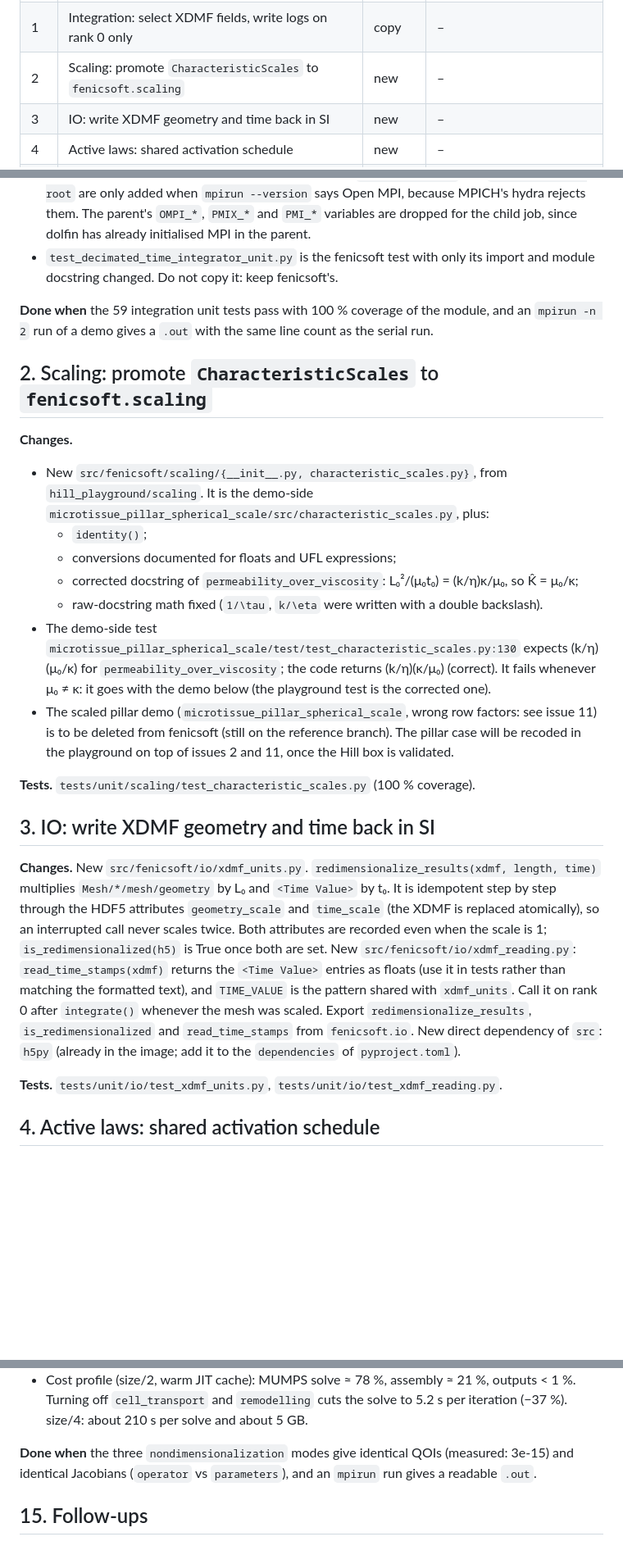
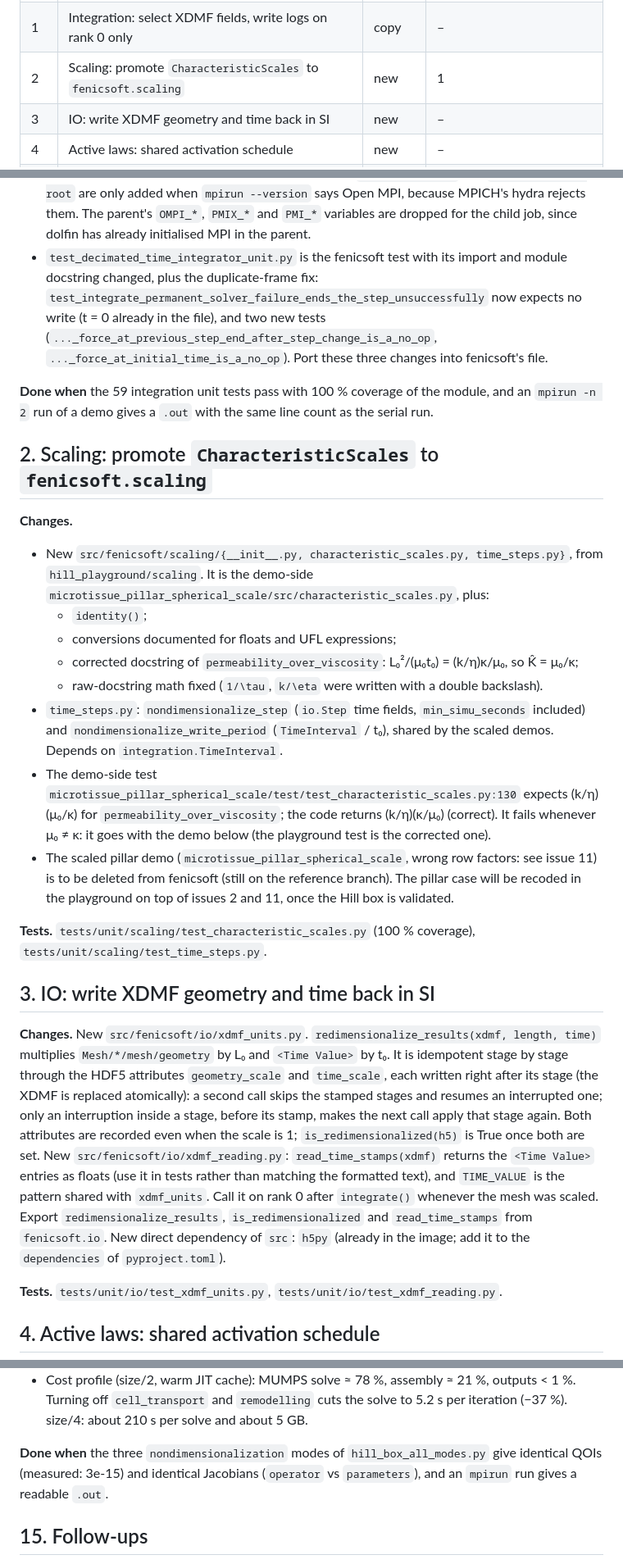
Before and after one commit to Th0masLavigne/Hill-preparation-playground, a Markdown page: TRANSFER.md, 3 parts joined by grey strips. Shown at 82% size. Drawn GitHub-style; blank space fills up the shorter version.

```diff
--- a/TRANSFER.md
+++ b/TRANSFER.md
@@ -13,7 +13,7 @@ Legend: **new**: the file does not exist in fenicsoft. **change**: patch an exis
 |---|---|---|---|
 | 0 | Shared UFL guards (package root) `piecewise`, `floored`, `capped`, `macaulay`, `macaulay_negative` | new | – |
 | 1 | Integration: select XDMF fields, write logs on rank 0 only | copy | – |
-| 2 | Scaling: promote `CharacteristicScales` to `fenicsoft.scaling` | new | – |
+| 2 | Scaling: promote `CharacteristicScales` to `fenicsoft.scaling` | new | 1 |
 | 3 | IO: write XDMF geometry and time back in SI | new | – |
 | 4 | Active laws: shared activation schedule | new | – |
 | 5 | Hill chain law (self-contained) | new | 0, 4 |
@@ -58,26 +59,27 @@ Legend: **new**: the file does not exist in fenicsoft. **change**: patch an exis
   - the plateau exit on a real problem, including the "before `min_simu_seconds`" and "not yet stagnant" branches.
 - `integrator_case.py` is a no-flux diffusion with c₀ = 1 + cos πx, so c → 1 and the plateau is reached around t ≈ 0.6. Avoid a Dirichlet BC with a single subsol: it does not act on the solution and the case becomes trivial (c ≡ 0).
 - The MPI test works with both MPICH and Open MPI. `--oversubscribe` and `--allow-run-as-root` are only added when `mpirun --version` says Open MPI, because MPICH's hydra rejects them. The parent's `OMPI_*`, `PMIX_*` and `PMI_*` variables are dropped for the child job, since dolfin has already initialised MPI in the parent.
-- `test_decimated_time_integrator_unit.py` is the fenicsoft test with only its import and module docstring changed. Do not copy it: keep fenicsoft's.
+- `test_decimated_time_integrator_unit.py` is the fenicsoft test with its import and module docstring changed, plus the duplicate-frame fix: `test_integrate_permanent_solver_failure_ends_the_step_unsuccessfully` now expects no write (t = 0 already in the file), and two new tests (`..._force_at_previous_step_end_after_step_change_is_a_no_op`, `..._force_at_initial_time_is_a_no_op`). Port these three changes into fenicsoft's file.
 
 **Done when** the 59 integration unit tests pass with 100 % coverage of the module, and an `mpirun -n 2` run of a demo gives a `.out` with the same line count as the serial run.
 
 ## 2. Scaling: promote `CharacteristicScales` to `fenicsoft.scaling`
 
 **Changes.**
-- New `src/fenicsoft/scaling/{__init__.py, characteristic_scales.py}`, from `hill_playground/scaling`. It is the demo-side `microtissue_pillar_spherical_scale/src/characteristic_scales.py`, plus:
+- New `src/fenicsoft/scaling/{__init__.py, characteristic_scales.py, time_steps.py}`, from `hill_playground/scaling`. It is the demo-side `microtissue_pillar_spherical_scale/src/characteristic_scales.py`, plus:
   - `identity()`;
   - conversions documented for floats and UFL expressions;
   - corrected docstring of `permeability_over_viscosity`: L₀²/(μ₀t₀) = (k/η)κ/μ₀, so K̂ = μ₀/κ;
   - raw-docstring math fixed (`1/\tau`, `k/\eta` were written with a double backslash).
+- `time_steps.py`: `nondimensionalize_step` (`io.Step` time fields, `min_simu_seconds` included) and `nondimensionalize_write_period` (`TimeInterval` / t₀), shared by the scaled demos. Depends on `integration.TimeInterval`.
 - The demo-side test `microtissue_pillar_spherical_scale/test/test_characteristic_scales.py:130` expects (k/η)(μ₀/κ) for `permeability_over_viscosity`; the code returns (k/η)(κ/μ₀) (correct). It fails whenever μ₀ ≠ κ: it goes with the demo below (the playground test is the corrected one).
 - The scaled pillar demo (`microtissue_pillar_spherical_scale`, wrong row factors: see issue 11) is to be deleted from fenicsoft (still on the reference branch). The pillar case will be recoded in the playground on top of issues 2 and 11, once the Hill box is validated.
 
-**Tests.** `tests/unit/scaling/test_characteristic_scales.py` (100 % coverage).
+**Tests.** `tests/unit/scaling/test_characteristic_scales.py` (100 % coverage), `tests/unit/scaling/test_time_steps.py`.
 
 ## 3. IO: write XDMF geometry and time back in SI
 
-**Changes.** New `src/fenicsoft/io/xdmf_units.py`. `redimensionalize_results(xdmf, length, time)` multiplies `Mesh/*/mesh/geometry` by L₀ and `<Time Value>` by t₀. It is idempotent step by step through the HDF5 attributes `geometry_scale` and `time_scale` (the XDMF is replaced atomically), so an interrupted call never scales twice. Both attributes are recorded even when the scale is 1; `is_redimensionalized(h5)` is True once both are set. New `src/fenicsoft/io/xdmf_reading.py`: `read_time_stamps(xdmf)` returns the `<Time Value>` entries as floats (use it in tests rather than matching the formatted text), and `TIME_VALUE` is the pattern shared with `xdmf_units`. Call it on rank 0 after `integrate()` whenever the mesh was scaled. Export `redimensionalize_results`, `is_redimensionalized` and `read_time_stamps` from `fenicsoft.io`. New direct dependency of `src`: `h5py` (already in the image; add it to the `dependencies` of `pyproject.toml`).
+**Changes.** New `src/fenicsoft/io/xdmf_units.py`. `redimensionalize_results(xdmf, length, time)` multiplies `Mesh/*/mesh/geometry` by L₀ and `<Time Value>` by t₀. It is idempotent stage by stage through the HDF5 attributes `geometry_scale` and `time_scale`, each written right after its stage (the XDMF is replaced atomically): a second call skips the stamped stages and resumes an interrupted one; only an interruption inside a stage, before its stamp, makes the next call apply that stage again. Both attributes are recorded even when the scale is 1; `is_redimensionalized(h5)` is True once both are set. New `src/fenicsoft/io/xdmf_reading.py`: `read_time_stamps(xdmf)` returns the `<Time Value>` entries as floats (use it in tests rather than matching the formatted text), and `TIME_VALUE` is the pattern shared with `xdmf_units`. Call it on rank 0 after `integrate()` whenever the mesh was scaled. Export `redimensionalize_results`, `is_redimensionalized` and `read_time_stamps` from `fenicsoft.io`. New direct dependency of `src`: `h5py` (already in the image; add it to the `dependencies` of `pyproject.toml`).
 
 **Tests.** `tests/unit/io/test_xdmf_units.py`, `tests/unit/io/test_xdmf_reading.py`.
 
@@ -214,7 +218,7 @@ equations.tex Table tab:sf omitted s_row, the scale of the row's test function:
 - Conditioning: `tests/integration/demos/hill_box_modes/jacobian_scaling.py` (with the 3-mode reference `hill_box_all_modes.py`) assembles J at the first step for the 3 modes (κ₂ by dense SVD, median |J_ii| per row, printed as a table). The mass rows (`cell_fraction`, `theta`, `phi`, `substrate_smoothed`, ~1e-3) and the stiffness rows (`displacement`, `liquid_pressure`, ~2) differ by ĥ²: discretization, not scaling. Test `tests/integration/demos/test_hill_box_scaling.py` (about 80 s): `operator` J = `parameters` J (≤ 1e-10), interior diagonal blocks O(1), κ₂: none 1.7e20, operator 4.3e4, parameters 4.3e4.
 - Cost profile (size/2, warm JIT cache): MUMPS solve ≈ 78 %, assembly ≈ 21 %, outputs < 1 %. Turning off `cell_transport` and `remodelling` cuts the solve to 5.2 s per iteration (−37 %). size/4: about 210 s per solve and about 5 GB.
 
-**Done when** the three `nondimensionalization` modes give identical QOIs (measured: 3e-15) and identical Jacobians (`operator` vs `parameters`), and an `mpirun` run gives a readable `.out`.
+**Done when** the three `nondimensionalization` modes of `hill_box_all_modes.py` give identical QOIs (measured: 3e-15) and identical Jacobians (`operator` vs `parameters`), and an `mpirun` run gives a readable `.out`.
 
 ## 15. Follow-ups
 
```
Also changed, not shown: other parts of TRANSFER.md (+8 -5 lines).
